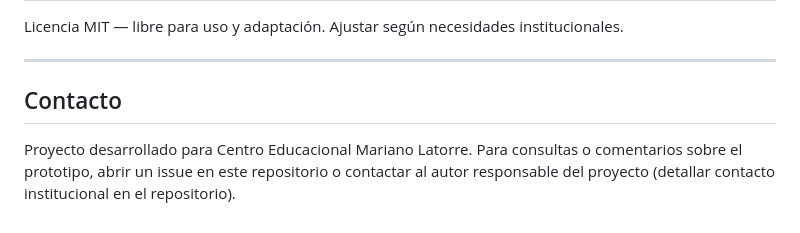
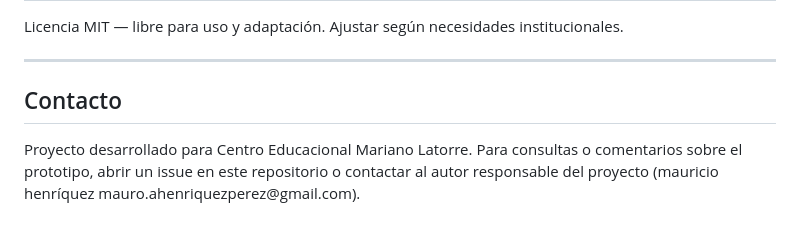
Before and after one commit to maurock77/Inventario-Gastron-mico, a Markdown page: README.md, the part around the change. GitHub-like rendering.

Commit message:
Revise contact details in README
Updated contact information for project author.

```diff
--- a/README.md
+++ b/README.md
@@ -25,4 +25,4 @@
 <hr />
 <h2>Licencia</h2><p>Licencia MIT — libre para uso y adaptación. Ajustar según necesidades institucionales.</p>
 <hr />
-<h2>Contacto</h2><p>Proyecto desarrollado para Centro Educacional Mariano Latorre. Para consultas o comentarios sobre el prototipo, abrir un issue en este repositorio o contactar al autor responsable del proyecto (detallar contacto institucional en el repositorio).</p>
+<h2>Contacto</h2><p>Proyecto desarrollado para Centro Educacional Mariano Latorre. Para consultas o comentarios sobre el prototipo, abrir un issue en este repositorio o contactar al autor responsable del proyecto (mauricio henríquez mauro.ahenriquezperez@gmail.com).</p>
```
